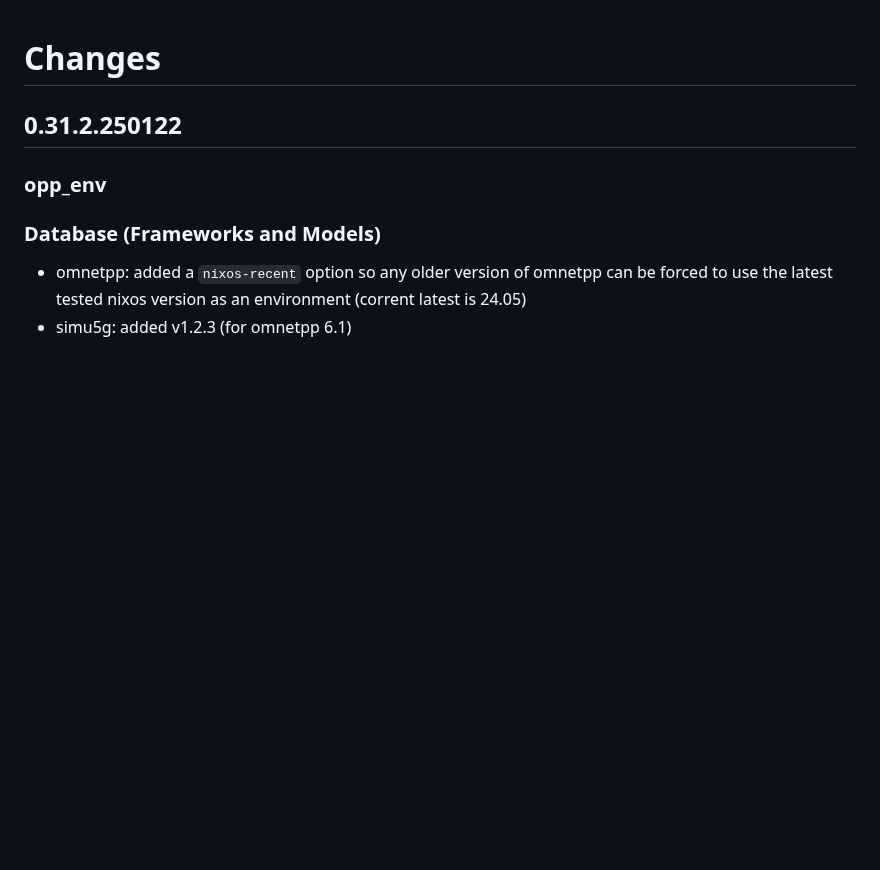
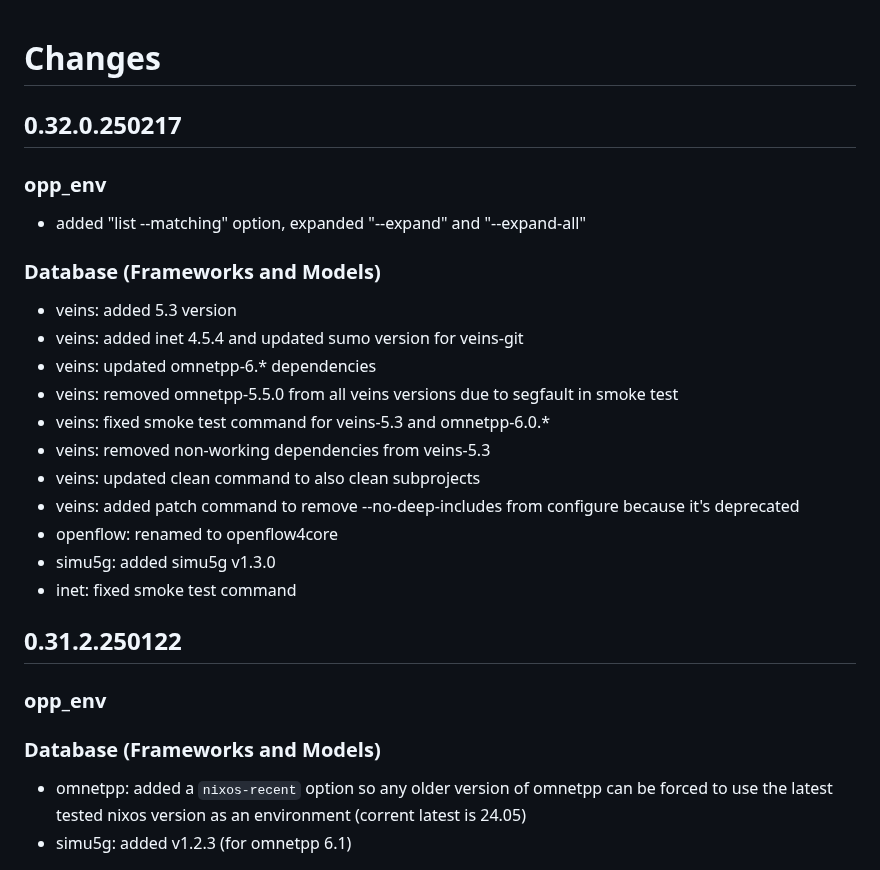
Before and after one commit to omnetpp/opp_env, a Markdown page: CHANGES.md, the part around the change. GitHub-like rendering; blank space fills up the shorter version.

Commit message:
prod: updated change log

```diff
--- a/CHANGES.md
+++ b/CHANGES.md
@@ -1,4 +1,24 @@
 # Changes
+
+## 0.32.0.250217
+
+### opp_env
+
+- added "list --matching" option, expanded "--expand" and  "--expand-all"
+
+### Database (Frameworks and Models)
+
+- veins: added 5.3 version
+- veins: added inet 4.5.4 and updated sumo version for veins-git
+- veins: updated omnetpp-6.* dependencies
+- veins: removed omnetpp-5.5.0 from all veins versions due to segfault in smoke test
+- veins: fixed smoke test command for veins-5.3 and omnetpp-6.0.*
+- veins: removed non-working dependencies from veins-5.3
+- veins: updated clean command to also clean subprojects
+- veins: added patch command to remove --no-deep-includes from configure because it's deprecated
+- openflow: renamed to openflow4core
+- simu5g: added simu5g v1.3.0
+- inet: fixed smoke test command
 
 ## 0.31.2.250122
 
```
